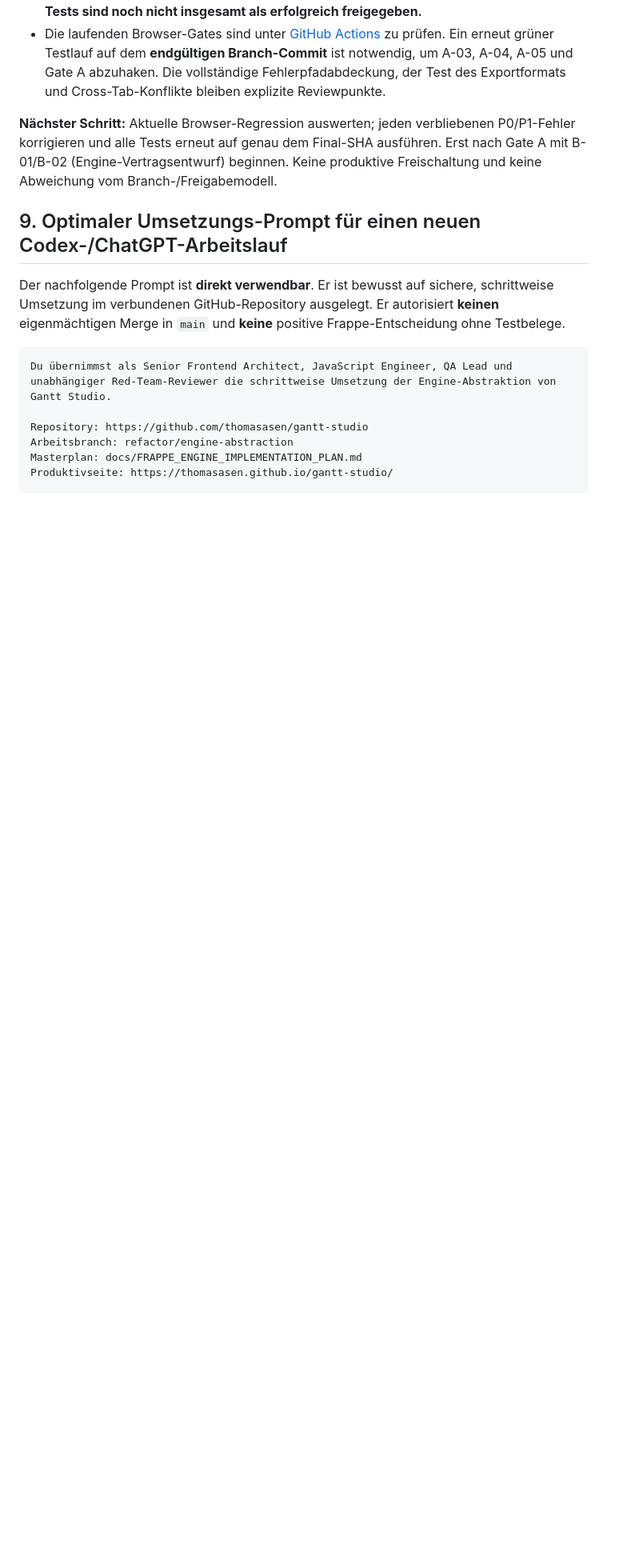
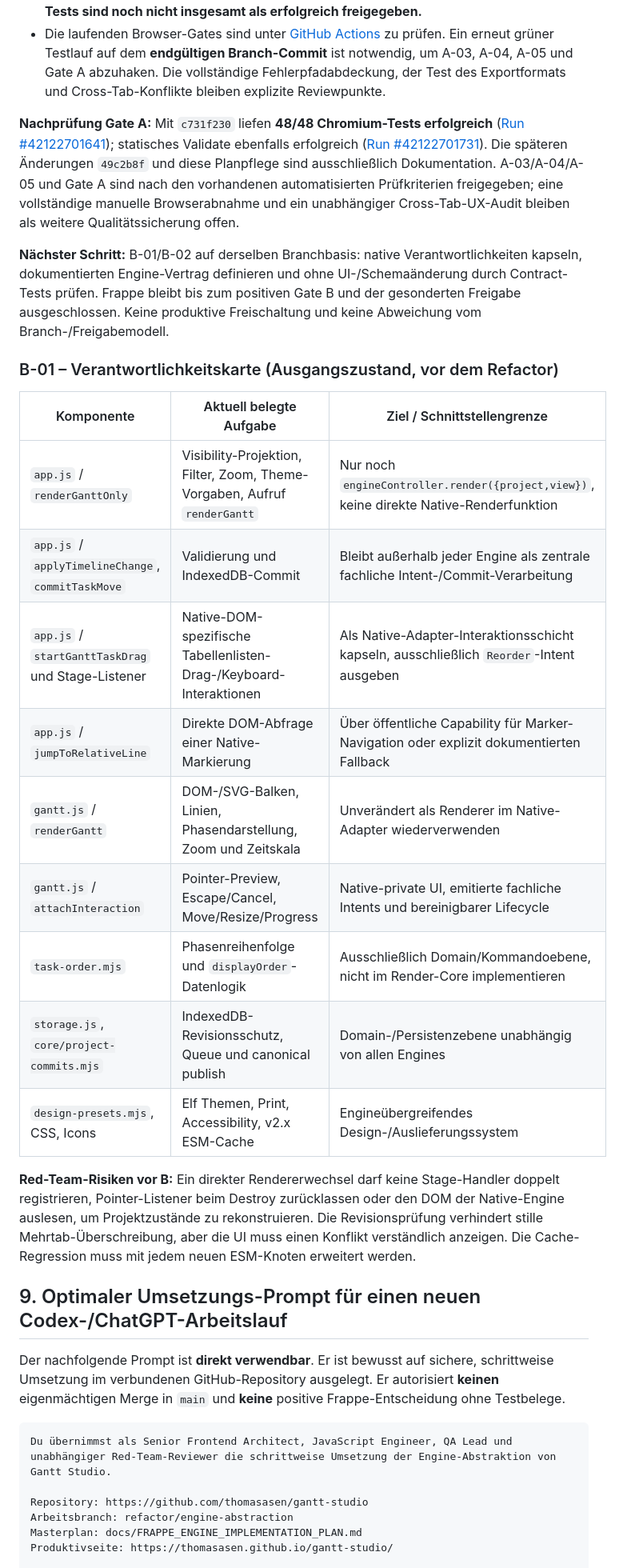
Before and after one commit to thomasasen/gantt-studio, a Markdown page: docs/FRAPPE_ENGINE_IMPLEMENTATION_PLAN.md, the part around one of its changes. Shown at 80% size. Rendered like a GitHub page; blank space fills up the shorter version.

Commit message:
docs(plan): close Gate A with 48 passing browser tests and map B-01 responsibilities

```diff
--- a/docs/FRAPPE_ENGINE_IMPLEMENTATION_PLAN.md
+++ b/docs/FRAPPE_ENGINE_IMPLEMENTATION_PLAN.md
@@ -245,7 +245,25 @@ Erst nach Gate B den separaten Branch `spike/frappe-gantt-adapter` von einem **f
 - Neue Suite `tests/persistence.spec.cjs` überprüft simulierte IndexedDB-Fehler und Rollback, sequentielle Revisionen bei raschen Edits, isolierte Projekte bei verzögerter Speicherung, Schaltjahre/DST, Gantt-Datenbankparität sowie konkurrierende Tabs. **Diese Tests sind noch nicht insgesamt als erfolgreich freigegeben.**
 - Die laufenden Browser-Gates sind unter [GitHub Actions](https://github.com/thomasasen/gantt-studio/actions/workflows/ui-regression.yml) zu prüfen. Ein erneut grüner Testlauf auf dem **endgültigen Branch-Commit** ist notwendig, um A-03, A-04, A-05 und Gate A abzuhaken. Die vollständige Fehlerpfadabdeckung, der Test des Exportformats und Cross-Tab-Konflikte bleiben explizite Reviewpunkte.
 
-**Nächster Schritt:** Aktuelle Browser-Regression auswerten; jeden verbliebenen P0/P1-Fehler korrigieren und alle Tests erneut auf genau dem Final-SHA ausführen. Erst nach Gate A mit B-01/B-02 (Engine-Vertragsentwurf) beginnen. Keine produktive Freischaltung und keine Abweichung vom Branch-/Freigabemodell.
+**Nachprüfung Gate A:** Mit `c731f230` liefen **48/48 Chromium-Tests erfolgreich** ([Run #42122701641](https://github.com/thomasasen/gantt-studio/actions/runs/42122701641)); statisches Validate ebenfalls erfolgreich ([Run #42122701731](https://github.com/thomasasen/gantt-studio/actions/runs/42122701731)). Die späteren Änderungen `49c2b8f` und diese Planpflege sind ausschließlich Dokumentation. A-03/A-04/A-05 und Gate A sind nach den vorhandenen automatisierten Prüfkriterien freigegeben; eine vollständige manuelle Browserabnahme und ein unabhängiger Cross-Tab-UX-Audit bleiben als weitere Qualitätssicherung offen.
+
+**Nächster Schritt:** B-01/B-02 auf derselben Branchbasis: native Verantwortlichkeiten kapseln, dokumentierten Engine-Vertrag definieren und ohne UI-/Schemaänderung durch Contract-Tests prüfen. Frappe bleibt bis zum positiven Gate B und der gesonderten Freigabe ausgeschlossen. Keine produktive Freischaltung und keine Abweichung vom Branch-/Freigabemodell.
+
+### B-01 – Verantwortlichkeitskarte (Ausgangszustand, vor dem Refactor)
+
+| Komponente | Aktuell belegte Aufgabe | Ziel / Schnittstellengrenze |
+| --- | --- | --- |
+| `app.js` / `renderGanttOnly` | Visibility-Projektion, Filter, Zoom, Theme-Vorgaben, Aufruf `renderGantt` | Nur noch `engineController.render({project,view})`, keine direkte Native-Renderfunktion |
+| `app.js` / `applyTimelineChange`, `commitTaskMove` | Validierung und IndexedDB-Commit | Bleibt außerhalb jeder Engine als zentrale fachliche Intent-/Commit-Verarbeitung |
+| `app.js` / `startGanttTaskDrag` und Stage-Listener | Native-DOM-spezifische Tabellenlisten-Drag-/Keyboard-Interaktionen | Als Native-Adapter-Interaktionsschicht kapseln, ausschließlich `Reorder`-Intent ausgeben |
+| `app.js` / `jumpToRelativeLine` | Direkte DOM-Abfrage einer Native-Markierung | Über öffentliche Capability für Marker-Navigation oder explizit dokumentierten Fallback |
+| `gantt.js` / `renderGantt` | DOM-/SVG-Balken, Linien, Phasendarstellung, Zoom und Zeitskala | Unverändert als Renderer im Native-Adapter wiederverwenden |
+| `gantt.js` / `attachInteraction` | Pointer-Preview, Escape/Cancel, Move/Resize/Progress | Native-private UI, emitierte fachliche Intents und bereinigbarer Lifecycle |
+| `task-order.mjs` | Phasenreihenfolge und `displayOrder`-Datenlogik | Ausschließlich Domain/Kommandoebene, nicht im Render-Core implementieren |
+| `storage.js`, `core/project-commits.mjs` | IndexedDB-Revisionsschutz, Queue und canonical publish | Domain-/Persistenzebene unabhängig von allen Engines |
+| `design-presets.mjs`, CSS, Icons | Elf Themen, Print, Accessibility, v2.x ESM-Cache | Engineübergreifendes Design-/Auslieferungssystem |
+
+**Red-Team-Risiken vor B:** Ein direkter Rendererwechsel darf keine Stage-Handler doppelt registrieren, Pointer-Listener beim Destroy zurücklassen oder den DOM der Native-Engine auslesen, um Projektzustände zu rekonstruieren. Die Revisionsprüfung verhindert stille Mehrtab-Überschreibung, aber die UI muss einen Konflikt verständlich anzeigen. Die Cache-Regression muss mit jedem neuen ESM-Knoten erweitert werden.
 
 ## 9. Optimaler Umsetzungs-Prompt für einen neuen Codex-/ChatGPT-Arbeitslauf
 
```
Also changed, not shown: other parts of docs/FRAPPE_ENGINE_IMPLEMENTATION_PLAN.md (+4 -4 lines).
